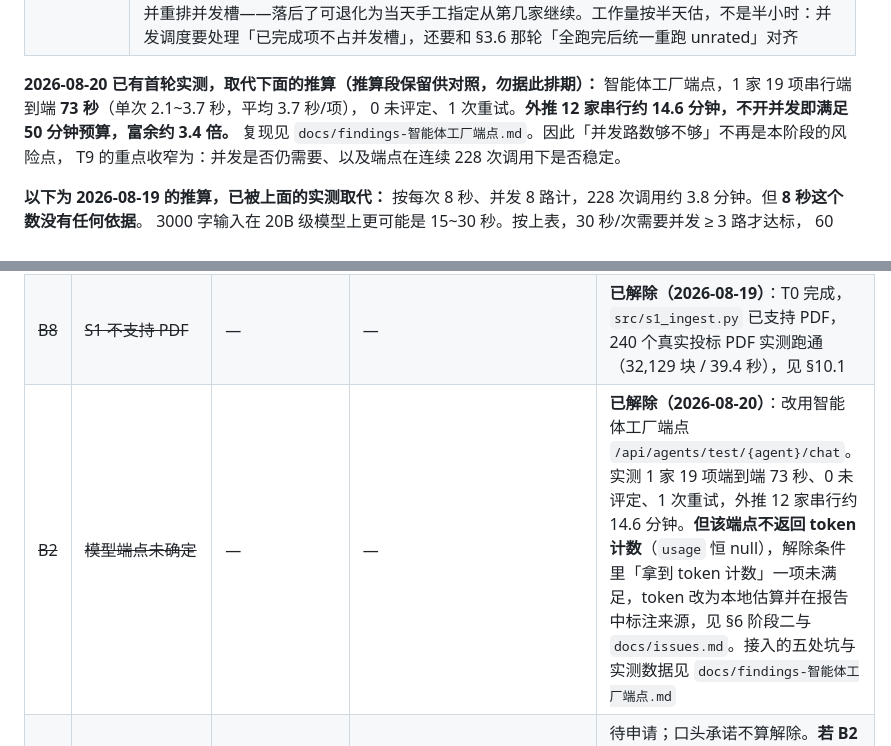
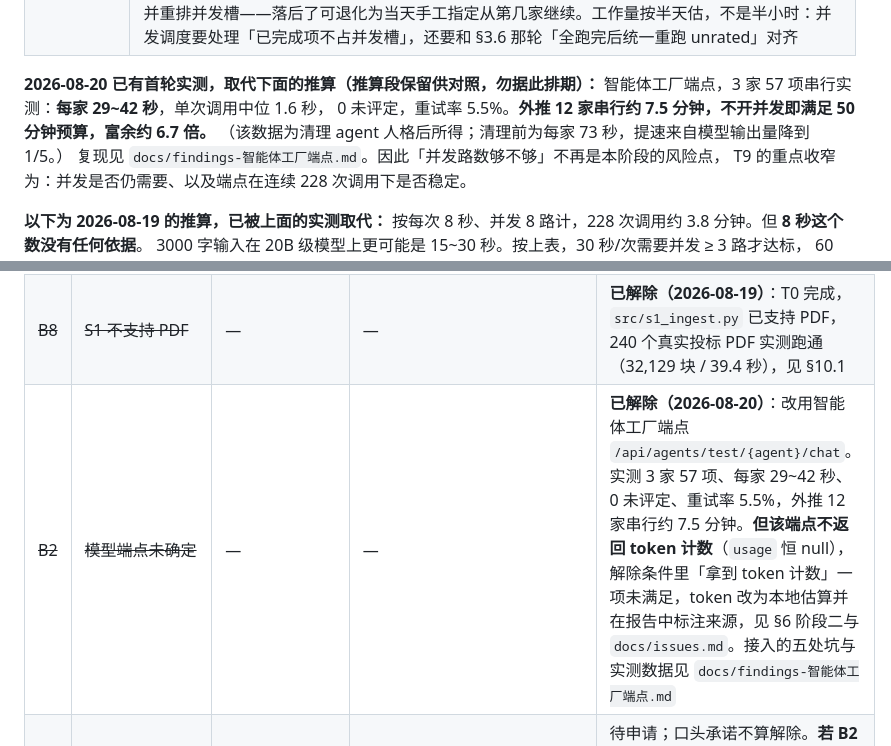
Before and after one commit to YongjianWan/chuanweibiao-agent, a Markdown page: README.md, 2 parts joined by grey strips. Rendered like a GitHub page.

```diff
--- a/README.md
+++ b/README.md
@@ -552,8 +552,9 @@ T9 单点实测的重点相应改变：不只测单次耗时，要测并发 N
 | 断点续跑 | 杀进程后重启能从断点继续，不重跑已完成项。**这是本阶段完成判定的一部分，不是可选功能**（见本节开头的判定标准），同时是对 50 分钟这条 P0 的风险对冲：客户现场盯着跑，跑到第 9 家崩了、没有续跑就得从头再来，直接撞穿预算。**分两半实现，可砍的只有后半**：① S3 结果逐项落盘（成本接近零，就是别攒在内存里最后一次性写）——**不可砍**；② 启动时自动扫描已完成项、跳过并重排并发槽——落后了可退化为当天手工指定从第几家继续。工作量按半天估，不是半小时：并发调度要处理「已完成项不占并发槽」，还要和 §3.6 那轮「全跑完后统一重跑 unrated」对齐 |
 
 **2026-08-20 已有首轮实测，取代下面的推算（推算段保留供对照，勿据此排期）：**
-智能体工厂端点，1 家 19 项串行端到端 **73 秒**（单次 2.1~3.7 秒，平均 3.7 秒/项），
-0 未评定、1 次重试。**外推 12 家串行约 14.6 分钟，不开并发即满足 50 分钟预算，富余约 3.4 倍。**
+智能体工厂端点，3 家 57 项串行实测：**每家 29~42 秒**，单次调用中位 1.6 秒，
+0 未评定，重试率 5.5%。**外推 12 家串行约 7.5 分钟，不开并发即满足 50 分钟预算，富余约 6.7 倍。**
+（该数据为清理 agent 人格后所得；清理前为每家 73 秒，提速来自模型输出量降到 1/5。）
 复现见 `docs/findings-智能体工厂端点.md`。因此「并发路数够不够」不再是本阶段的风险点，
 T9 的重点收窄为：并发是否仍需要、以及端点在连续 228 次调用下是否稳定。
 
@@ -641,7 +642,7 @@ T0 ──→ T8 ──→ T2 ──→ 全量演练 ──→ 交付
 |---|---|---|---|---|
 | ~~B1~~ | ~~真实工程施工类招标文件与投标文件尚未拿到~~ | — | — | **已解除（2026-08-19）**：`原始资料/实际测试工程文件/` 下已有 12 家投标文件与招标文件。注意到手格式为 PDF，非预期的 docx，由此派生 B8 |
 | ~~B8~~ | ~~S1 不支持 PDF~~ | — | — | **已解除（2026-08-19）**：T0 完成，`src/s1_ingest.py` 已支持 PDF，240 个真实投标 PDF 实测跑通（32,129 块 / 39.4 秒），见 §10.1 |
-| ~~B2~~ | ~~模型端点未确定~~ | — | — | **已解除（2026-08-20）**：改用智能体工厂端点 `/api/agents/test/{agent}/chat`。实测 1 家 19 项端到端 73 秒、0 未评定、1 次重试，外推 12 家串行约 14.6 分钟。**但该端点不返回 token 计数**（`usage` 恒 null），解除条件里「拿到 token 计数」一项未满足，token 改为本地估算并在报告中标注来源，见 §6 阶段二与 `docs/issues.md`。接入的五处坑与实测数据见 `docs/findings-智能体工厂端点.md` |
+| ~~B2~~ | ~~模型端点未确定~~ | — | — | **已解除（2026-08-20）**：改用智能体工厂端点 `/api/agents/test/{agent}/chat`。实测 3 家 57 项、每家 29~42 秒、0 未评定、重试率 5.5%，外推 12 家串行约 7.5 分钟。**但该端点不返回 token 计数**（`usage` 恒 null），解除条件里「拿到 token 计数」一项未满足，token 改为本地估算并在报告中标注来源，见 §6 阶段二与 `docs/issues.md`。接入的五处坑与实测数据见 `docs/findings-智能体工厂端点.md` |
 | B3 | 算力规格未定（卡型号、显存、可用卡数、**算力归属**） | 并发路数无法定；**且交付报告缺 `compute_notes` 一节** | 拿到可用卡的型号与显存数，且能实际提交一次任务；同时明确算力归属（我方自有 / 政务云） | 待申请；口头承诺不算解除。**若 B2 的端点为远程托管，我方采集不到显存，此项数据需对方提供，采集不到就留空，不阻塞交付**。算力归属是对外报告的必填项——竞品在政务云（三里屯）上测、我方用自有算力，这是对比时唯一的差异点（依据：录音） |
 | B4 | 项目命名与实际内容不符（见 §0） | 对外汇报口径不一致 | 明确本次交付物的正式名称，并统一到目录名、文档标题、汇报材料 | 待澄清；改目录名会连带影响 `原始资料/` 全部路径引用，需一次性改 |
 | B5 | 后端与模型侧的具体人选未定 | §7 的角色无法落到具体人 | §7 每个任务都有确定的负责人，且没有任何一个人同一时段背两个任务 | **4 人分工已定**（Aiden / 后端 / 前端 / 模型侧，见 `docs/分工与排期.md`）；模型侧已有人（8/19 入场、8/20 起产出），仍缺后端具体是谁 |
```
Also changed, not shown: docs/findings-智能体工厂端点.md (+37 -7 lines).
